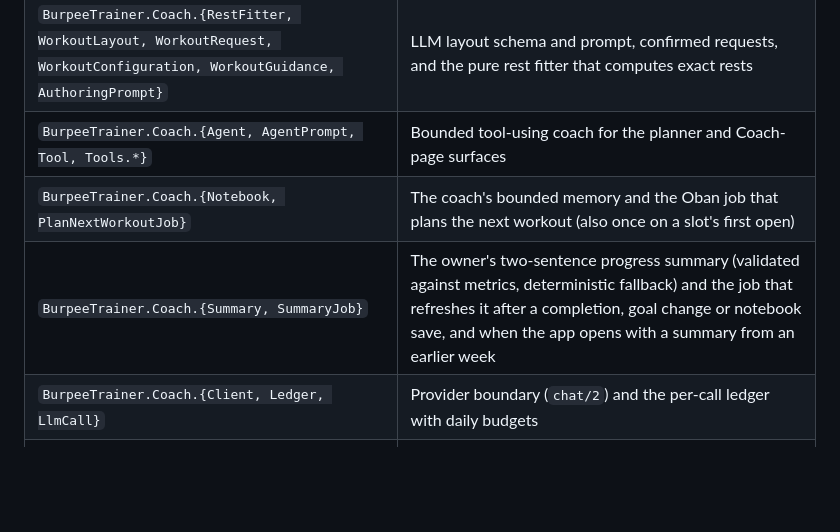
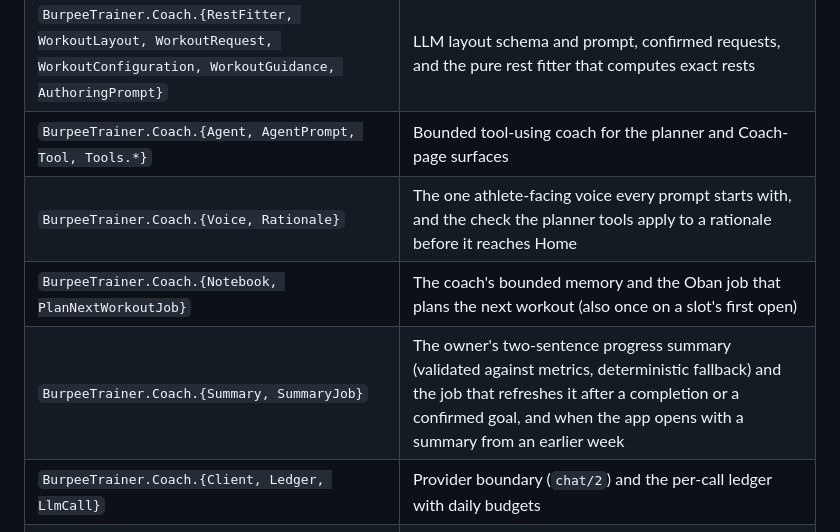
Before and after one commit to aktersnurra/burpee_trainer, a Markdown page: CLAUDE.md, the part around the change. Rendered like a GitHub page; blank space fills up the shorter version.

Commit message:
docs: module map for the shared voice and rationale check
Co-Authored-By: Claude Opus 5.5 <noreply@anthropic.com>

```diff
--- a/CLAUDE.md
+++ b/CLAUDE.md
@@ -17,8 +17,9 @@
 | `BurpeeTrainer.Coach` | User-scoped workout authoring: layout request, fitting, review, and approval by approval key |
 | `BurpeeTrainer.Coach.{RestFitter, WorkoutLayout, WorkoutRequest, WorkoutConfiguration, WorkoutGuidance, AuthoringPrompt}` | LLM layout schema and prompt, confirmed requests, and the pure rest fitter that computes exact rests |
 | `BurpeeTrainer.Coach.{Agent, AgentPrompt, Tool, Tools.*}` | Bounded tool-using coach for the planner and Coach-page surfaces |
+| `BurpeeTrainer.Coach.{Voice, Rationale}` | The one athlete-facing voice every prompt starts with, and the check the planner tools apply to a rationale before it reaches Home |
 | `BurpeeTrainer.Coach.{Notebook, PlanNextWorkoutJob}` | The coach's bounded memory and the Oban job that plans the next workout (also once on a slot's first open) |
-| `BurpeeTrainer.Coach.{Summary, SummaryJob}` | The owner's two-sentence progress summary (validated against metrics, deterministic fallback) and the job that refreshes it after a completion, goal change or notebook save, and when the app opens with a summary from an earlier week |
+| `BurpeeTrainer.Coach.{Summary, SummaryJob}` | The owner's two-sentence progress summary (validated against metrics, deterministic fallback) and the job that refreshes it after a completion or a confirmed goal, and when the app opens with a summary from an earlier week |
 | `BurpeeTrainer.Coach.{Client, Ledger, LlmCall}` | Provider boundary (`chat/2`) and the per-call ledger with daily budgets |
 | `BurpeeTrainer.Coach.{Catalog, Policy, CatchUpPolicy, AuthoritativeSession}` | Deterministic workout selection and policy facts |
 | `BurpeeTrainer.Coach.Policy.Week` | A training week as data: its target and catch-up days (the sign-up week is pro-rated with no catch-up); every weekly target reads it |
```
